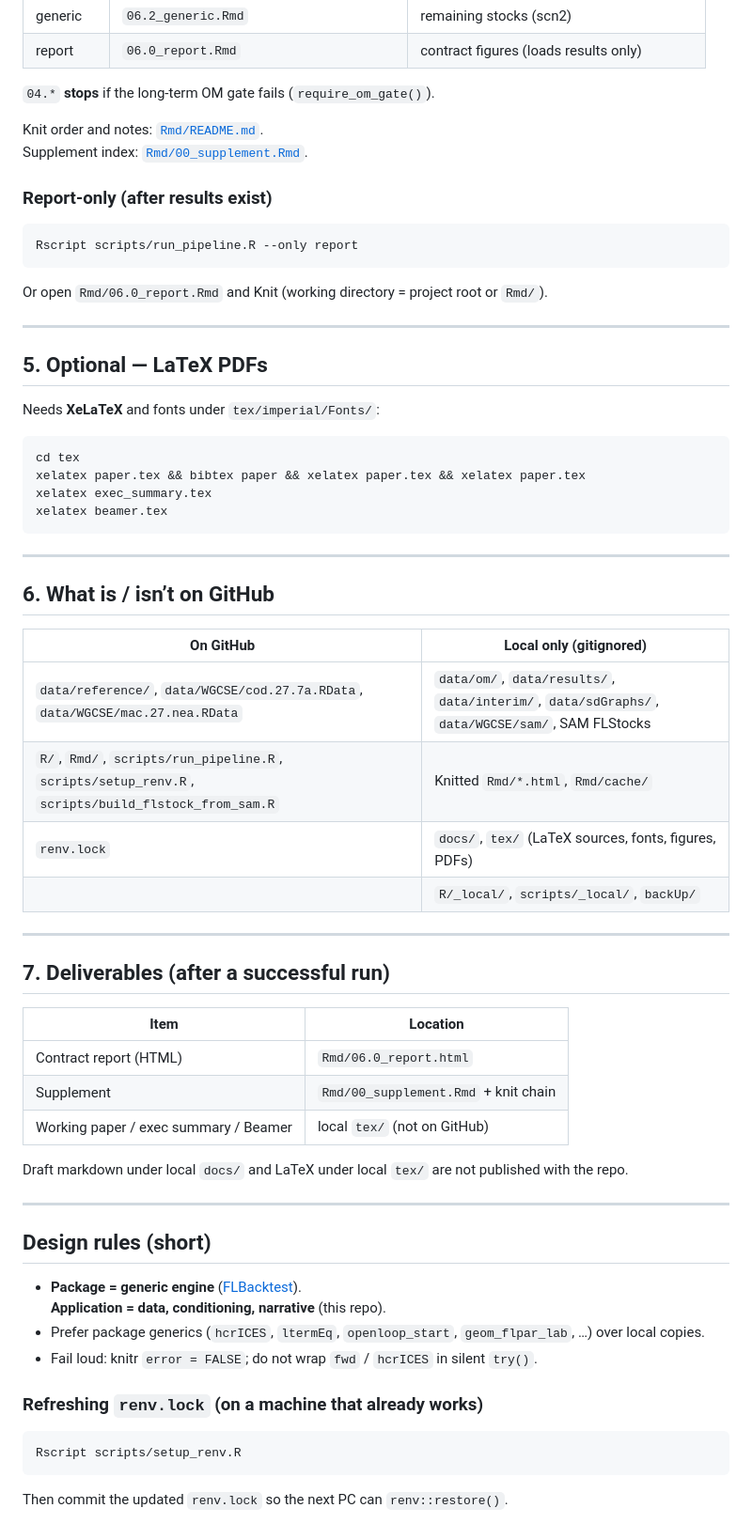
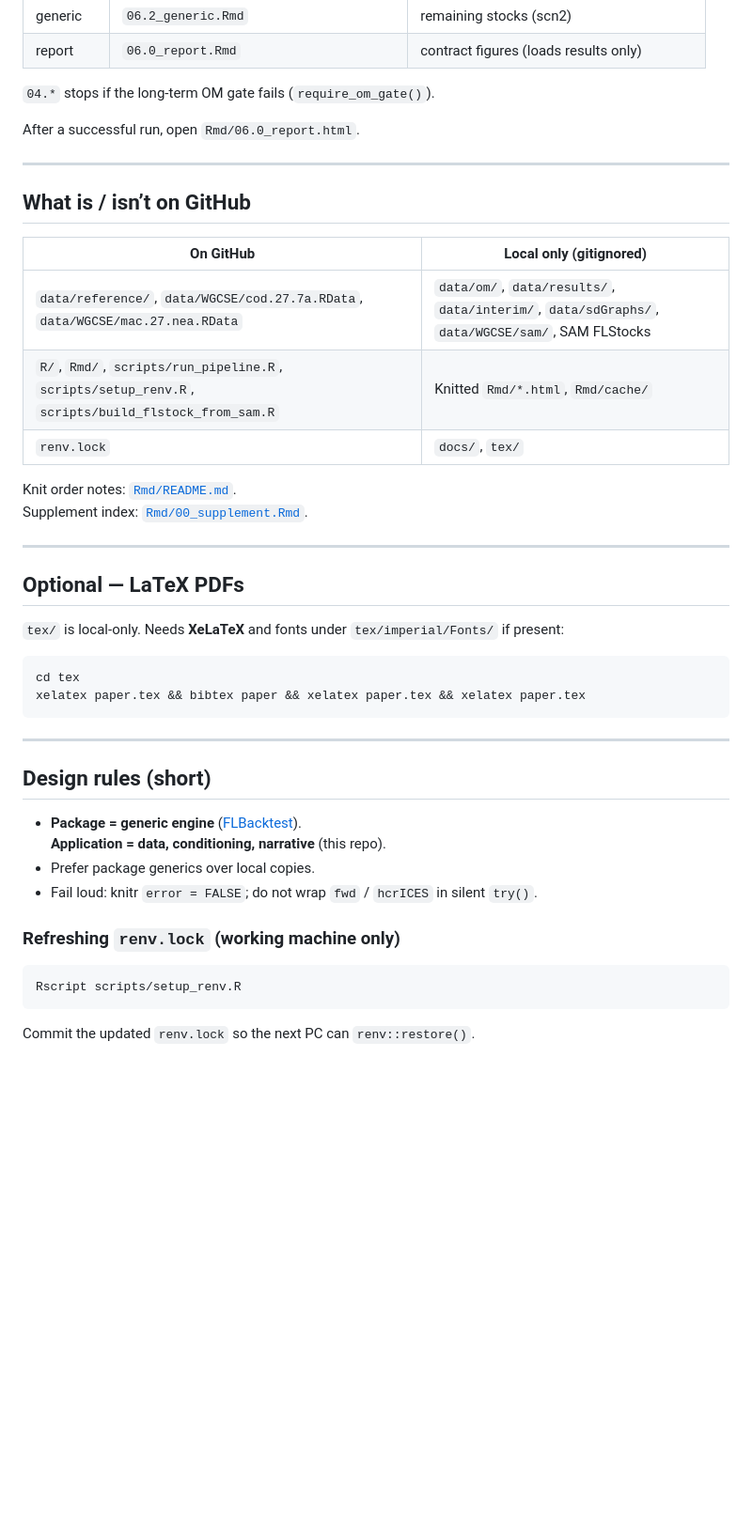
Before and after one commit to laurieKell/backtest-ices, a Markdown page: README.md, the part around one of its changes. Shown at 94% size. GitHub-like rendering; blank space fills up the shorter version.

````diff
--- a/README.md
+++ b/README.md
@@ -156,54 +124,33 @@ Rscript scripts/run_pipeline.R --list
 | generic | `06.2_generic.Rmd` | remaining stocks (scn2) |
 | report | `06.0_report.Rmd` | contract figures (loads results only) |
 
-`04.*` **stops** if the long-term OM gate fails (`require_om_gate()`).
+`04.*` stops if the long-term OM gate fails (`require_om_gate()`).
 
-Knit order and notes: [`Rmd/README.md`](Rmd/README.md).
-Supplement index: [`Rmd/00_supplement.Rmd`](Rmd/00_supplement.Rmd).
-
-### Report-only (after results exist)
-
-```bash
-Rscript scripts/run_pipeline.R --only report
-```
-
-Or open `Rmd/06.0_report.Rmd` and Knit (working directory = project root or `Rmd/`).
+After a successful run, open `Rmd/06.0_report.html`.
 
 ---
 
-## 5. Optional — LaTeX PDFs
-
-Needs **XeLaTeX** and fonts under `tex/imperial/Fonts/`:
-
-```bash
-cd tex
-xelatex paper.tex && bibtex paper && xelatex paper.tex && xelatex paper.tex
-xelatex exec_summary.tex
-xelatex beamer.tex
-```
-
----
-
-## 6. What is / isn’t on GitHub
+## What is / isn’t on GitHub
 
 | On GitHub | Local only (gitignored) |
 |-----------|-------------------------|
 | `data/reference/`, `data/WGCSE/cod.27.7a.RData`, `data/WGCSE/mac.27.nea.RData` | `data/om/`, `data/results/`, `data/interim/`, `data/sdGraphs/`, `data/WGCSE/sam/`, SAM FLStocks |
 | `R/`, `Rmd/`, `scripts/run_pipeline.R`, `scripts/setup_renv.R`, `scripts/build_flstock_from_sam.R` | Knitted `Rmd/*.html`, `Rmd/cache/` |
-| `renv.lock` | `docs/`, `tex/` (LaTeX sources, fonts, figures, PDFs) |
-| | `R/_local/`, `scripts/_local/`, `backUp/` |
+| `renv.lock` | `docs/`, `tex/` |
+
+Knit order notes: [`Rmd/README.md`](Rmd/README.md).
+Supplement index: [`Rmd/00_supplement.Rmd`](Rmd/00_supplement.Rmd).
 
 ---
 
-## 7. Deliverables (after a successful run)
+## Optional — LaTeX PDFs
 
-| Item | Location |
-|------|----------|
-| Contract report (HTML) | `Rmd/06.0_report.html` |
-| Supplement | `Rmd/00_supplement.Rmd` + knit chain |
-| Working paper / exec summary / Beamer | local `tex/` (not on GitHub) |
+`tex/` is local-only. Needs **XeLaTeX** and fonts under `tex/imperial/Fonts/` if present:
 
-Draft markdown under local `docs/` and LaTeX under local `tex/` are not published with the repo.
+```bash
+cd tex
+xelatex paper.tex && bibtex paper && xelatex paper.tex && xelatex paper.tex
+```
 
 ---
 
@@ -211,13 +158,13 @@ Draft markdown under local `docs/` and LaTeX under local `tex/` are not publishe
 
 - **Package = generic engine** ([FLBacktest](https://github.com/laurieKell/FLBacktest)).
   **Application = data, conditioning, narrative** (this repo).
-- Prefer package generics (`hcrICES`, `ltermEq`, `openloop_start`, `geom_flpar_lab`, …) over local copies.
+- Prefer package generics over local copies.
 - Fail loud: knitr `error = FALSE`; do not wrap `fwd` / `hcrICES` in silent `try()`.
 
-### Refreshing `renv.lock` (on a machine that already works)
+### Refreshing `renv.lock` (working machine only)
 
 ```bash
 Rscript scripts/setup_renv.R
 ```
 
-Then commit the updated `renv.lock` so the next PC can `renv::restore()`.
+Commit the updated `renv.lock` so the next PC can `renv::restore()`.
````
Also changed, not shown: other parts of README.md (+51 -83 lines).
